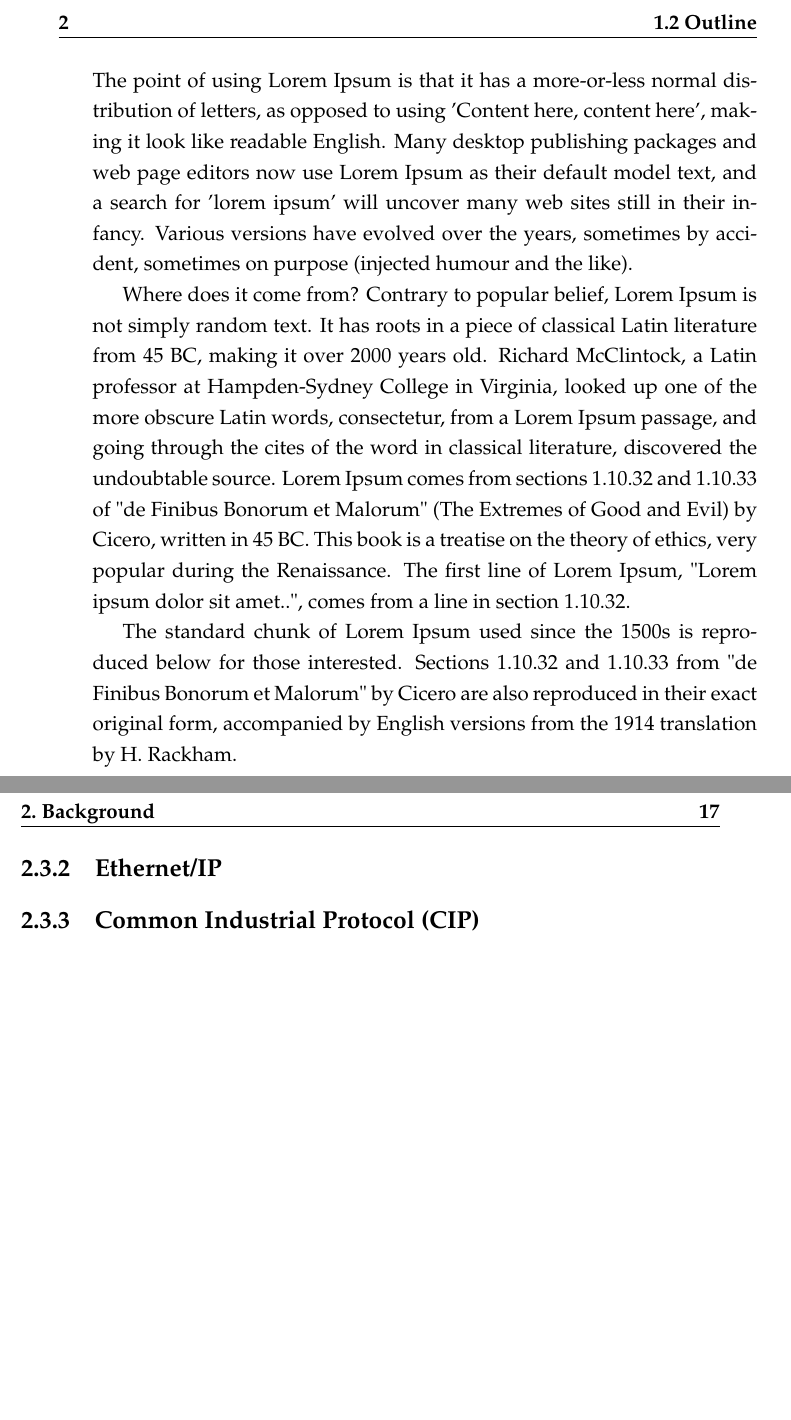
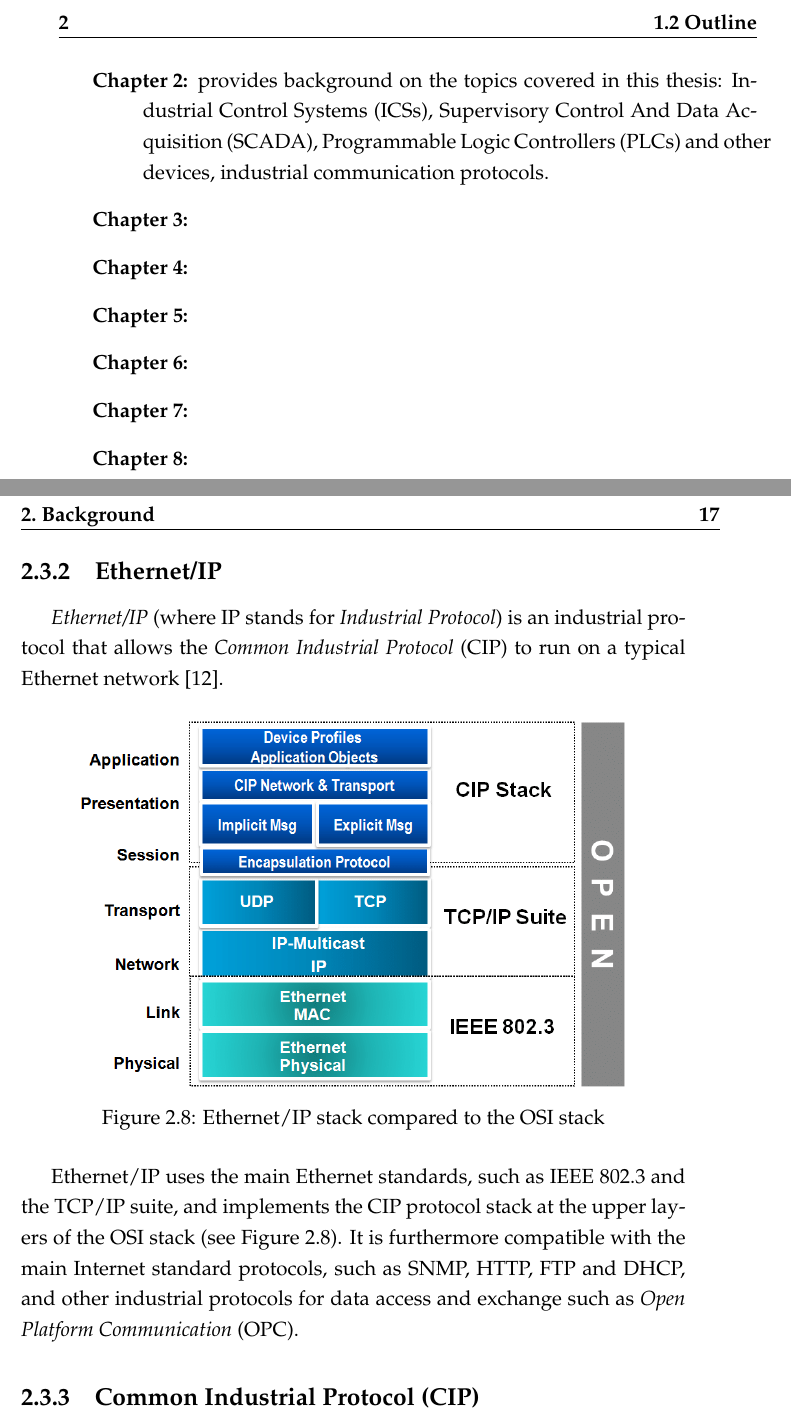
Before and after one commit to marcooliani/Thesis, a LaTeX thesis (TeX/Tesi.tex, which reads TeX/Chapters/background.tex, TeX/Chapters/intro.tex): two parts of pages 12 and 27 of 46, joined at a grey line, cut so that both start at the same text, the shorter picture padded with empty space. Compiled offline with pdfLaTeX.

Commit message:
Update chapter 2 - ENIP

```diff
--- a/TeX/Chapters/background.tex
+++ b/TeX/Chapters/background.tex
@@ -297,6 +298,16 @@ To make the Modbus protocol more secure, an encapsulated version was developed w
 
 \subsection{Ethernet/IP}
 \label{sub:enip}
+\textit{Ethernet/IP} (where IP stands for \textit{Industrial Protocol}) is an industrial protocol that allows the \textit{Common Industrial Protocol} (CIP) to run on a typical Ethernet network \cite{enip_pdf}.
+
+\begin{figure}[ht]
+	\centering
+	\includegraphics[scale=0.40]{enip.png}
+	\caption{Ethernet/IP stack compared to the OSI stack}
+	\label{fig:enip}
+\end{figure}
+
+Ethernet/IP uses the main Ethernet standards, such as IEEE 802.3 and the TCP/IP suite, and implements the CIP protocol stack at the upper layers of the OSI stack (see Figure \ref{fig:enip}). It is furthermore compatible with the main Internet standard protocols, such as SNMP, HTTP, FTP and DHCP, and other industrial protocols for data access and exchange such as \textit{Open Platform Communication} (OPC).
 
 \subsection{Common Industrial Protocol (CIP)}
 \label{sub:cip}
--- a/TeX/Chapters/intro.tex
+++ b/TeX/Chapters/intro.tex
@@ -9,11 +9,15 @@
 Lorem Ipsum is simply dummy text of the printing and typesetting industry. Lorem Ipsum has been the industry's standard dummy text ever since the 1500s, when an unknown printer took a galley of type and scrambled it to make a type specimen book. It has survived not only five centuries, but also the leap into electronic typesetting, remaining essentially unchanged. It was popularised in the 1960s with the release of Letraset sheets containing Lorem Ipsum passages, and more recently with desktop publishing software like Aldus PageMaker including versions of Lorem Ipsum.
 
 \section{Outline}
-Why do we use it?
-It is a long established fact that a reader will be distracted by the readable content of a page when looking at its layout. The point of using Lorem Ipsum is that it has a more-or-less normal distribution of letters, as opposed to using 'Content here, content here', making it look like readable English. Many desktop publishing packages and web page editors now use Lorem Ipsum as their default model text, and a search for 'lorem ipsum' will uncover many web sites still in their infancy. Various versions have evolved over the years, sometimes by accident, sometimes on purpose (injected humour and the like).
+\label{sec:outline}
+The thesis is structured as follows:
 
-
-Where does it come from?
-Contrary to popular belief, Lorem Ipsum is not simply random text. It has roots in a piece of classical Latin literature from 45 BC, making it over 2000 years old. Richard McClintock, a Latin professor at Hampden-Sydney College in Virginia, looked up one of the more obscure Latin words, consectetur, from a Lorem Ipsum passage, and going through the cites of the word in classical literature, discovered the undoubtable source. Lorem Ipsum comes from sections 1.10.32 and 1.10.33 of "de Finibus Bonorum et Malorum" (The Extremes of Good and Evil) by Cicero, written in 45 BC. This book is a treatise on the theory of ethics, very popular during the Renaissance. The first line of Lorem Ipsum, "Lorem ipsum dolor sit amet..", comes from a line in section 1.10.32.
-
-The standard chunk of Lorem Ipsum used since the 1500s is reproduced below for those interested. Sections 1.10.32 and 1.10.33 from "de Finibus Bonorum et Malorum" by Cicero are also reproduced in their exact original form, accompanied by English versions from the 1914 translation by H. Rackham.
+\begin{description}
+	\item [Chapter 2:] provides background on the topics covered in this thesis: Industrial Control Systems (ICSs), Supervisory Control And Data Acquisition (SCADA), Programmable Logic Controllers (PLCs) and other devices, industrial communication protocols.
+	\item [Chapter 3:]
+	\item [Chapter 4:]
+	\item [Chapter 5:]
+	\item [Chapter 6:]
+	\item [Chapter 7:]
+	\item [Chapter 8:]
+\end{description}
--- a/TeX/Tesi.tex
+++ b/TeX/Tesi.tex
@@ -66,7 +66,7 @@
 \usepackage{longtable}
 
 %% Bibliografia
-\usepackage[sorting=none,style=numeric-comp,backend=bibtex,maxbibnames=99]{biblatex}
+\usepackage[sorting=none,style=numeric-comp,backend=bibtex,maxbibnames=99,urldate=iso,date=iso]{biblatex}
 \addbibresource{biblio/bibliography.bib} % Database con le citazioni
 
 %% Formattazioni varie
```
Also changed, not shown: TeX/acronyms.tex (added, +2 -0 lines), TeX/biblio/bibliography.bib (+7 -0 lines), TeX/Tesi.gls (added), TeX/Tesi.pdf, TeX/figures/enip.png (added), TeX/figures/enip2.png (added), TeX/Chapters/background.tex (3 more changed lines), 7 other files.
